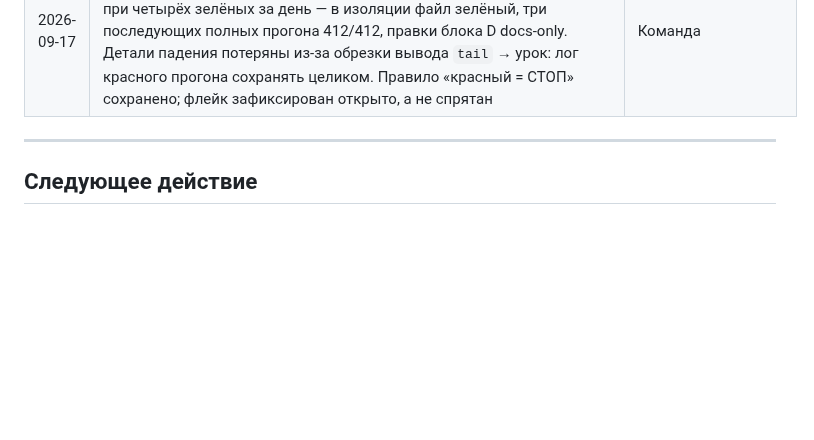
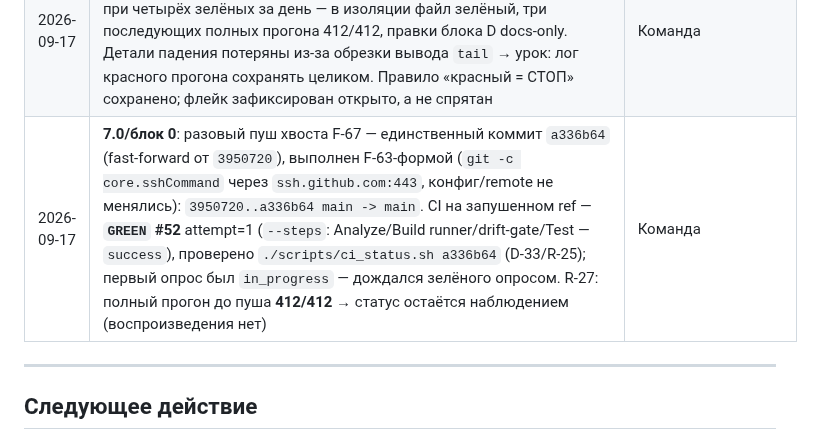
Before and after one commit to midnight000spark/dharma-toolkit, a Markdown page: STATE.md, the part around the change. Drawn GitHub-style; blank space fills up the shorter version.

Commit message:
docs: journal — push F-67, CI GREEN #52 (7.0/блок 0)

```diff
--- a/STATE.md
+++ b/STATE.md
@@ -369,6 +369,7 @@ STATE/БФТ v1.13, попутно сняты три доковых бага R-1
 | 2026-09-17 | **6.4/C**: тег этапа `stage-6` на коммите закрытия `3950720` (lightweight — как `stage-5b`/`stage-6.1`/`stage-6.2`) запушен вместе с `main` (F-63: одноразовый `core.sshCommand` через `ssh.github.com:443`, конфиг/remote не менялись): `9e81e7e..3950720 main -> main`, `* [new tag] stage-6 -> stage-6`. Сверка Tier-0 (`git ls-remote`): `refs/heads/main` и `refs/tags/stage-6` — один и тот же коммит `3950720` (тег не «выбился» из порядка, v2.12: ссылка в docs резолвится в коммит с заявленными артефактами). CI на запушенном ref — **`GREEN` #51** attempt=1 (`--steps`: Analyze/drift-gate/Test — `success`), проверено `./scripts/ci_status.sh 3950720` (D-33/R-25); первый прогон был `in_progress` — дождался зелёного опросом, а не взглядом в веб-UI | Команда |
 | 2026-09-17 | **6.4/D**: подготовка бонского трека **без изменения скоупа** — **[ФАКТ] F-67** (тело — `docs/reference/facts.md#f-67`): реализация в тулките (бэклог v1.1, D-30) — не новая математика, а параметризация Phugpa-движка (конвенции из F-47) + отдельный пак событий (F-48, наборы дат не совпадают); тест-вектор — новогодний якорь 2026 (19.01.2026) против тибетского Лосара (18.02.2026); открытого расчётного ядра нет — только проприетарные приложения; **D-23 не меняется**. Формулировка — косвенными ссылками (гигиена v2.9): конвенции и даты даны ссылками на существующие F-47/F-48, новых терминов кластера не введено. ROADMAP — уточнён состав работ бэклога v1.1 + changelog **v1.17** (порядок этапов не менялся); STATE — индекс фактов F-1…F-67. 412 тестов, analyze 0, linkcheck PASSED | Команда |
 | 2026-09-17 | **[УГРОЗА] R-27 заведена (наблюдение)**: один красный полный прогон `flutter test` (тест восстановления `recovery_screen_test.dart`, B-5) при четырёх зелёных за день — в изоляции файл зелёный, три последующих полных прогона 412/412, правки блока D docs-only. Детали падения потеряны из-за обрезки вывода `tail` → урок: лог красного прогона сохранять целиком. Правило «красный = СТОП» сохранено; флейк зафиксирован открыто, а не спрятан | Команда |
+| 2026-09-17 | **7.0/блок 0**: разовый пуш хвоста F-67 — единственный коммит `a336b64` (fast-forward от `3950720`), выполнен F-63-формой (`git -c core.sshCommand` через `ssh.github.com:443`, конфиг/remote не менялись): `3950720..a336b64 main -> main`. CI на запушенном ref — **`GREEN` #52** attempt=1 (`--steps`: Analyze/Build runner/drift-gate/Test — `success`), проверено `./scripts/ci_status.sh a336b64` (D-33/R-25); первый опрос был `in_progress` — дождался зелёного опросом. R-27: полный прогон до пуша **412/412** → статус остаётся наблюдением (воспроизведения нет) | Команда |
 
 ---
 
```
